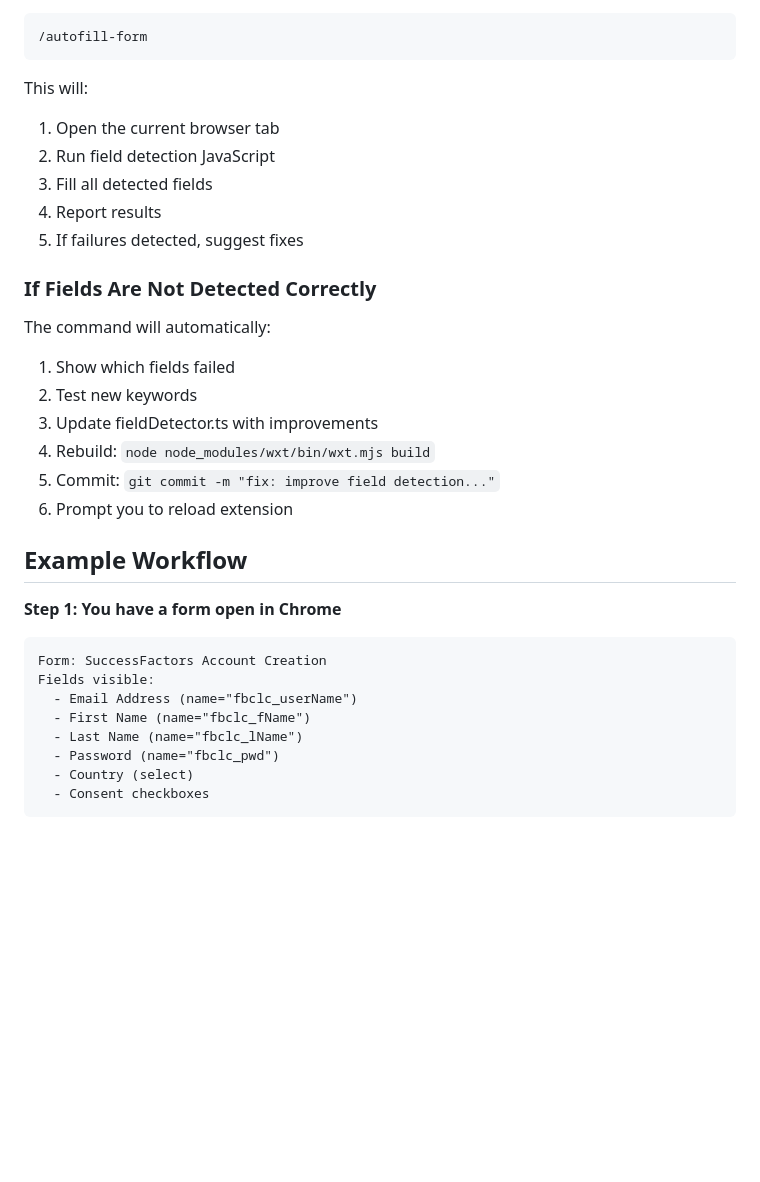
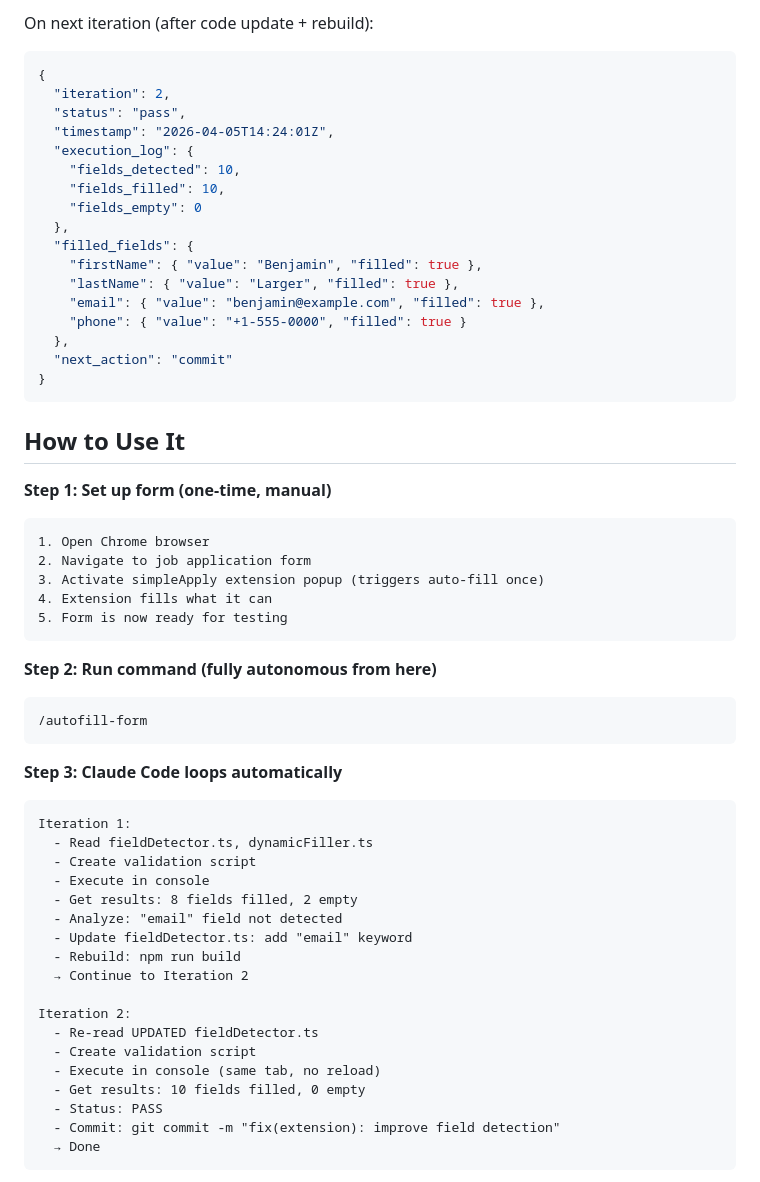
Before and after one commit to BenjaminLarger/SimpleApply, a Markdown page: .claude/commands/autofill-form.md, the part around one of its changes. Rendered like a GitHub page; blank space fills up the shorter version.

````diff
--- a/.claude/commands/autofill-form.md
+++ b/.claude/commands/autofill-form.md
@@ -42,35 +74,60 @@ Detect and fill web form fields with user profile data using JavaScript in the b
+On next iteration (after code update + rebuild):
+
+```json
+{
+  "iteration": 2,
+  "status": "pass",
+  "timestamp": "2026-04-05T14:24:01Z",
+  "execution_log": {
+    "fields_detected": 10,
+    "fields_filled": 10,
+    "fields_empty": 0
+  },
+  "filled_fields": {
+    "firstName": { "value": "Benjamin", "filled": true },
+    "lastName": { "value": "Larger", "filled": true },
+    "email": { "value": "benjamin@example.com", "filled": true },
+    "phone": { "value": "+1-555-0000", "filled": true }
+  },
+  "next_action": "commit"
+}
+```
+
+## How to Use It
+
+**Step 1: Set up form (one-time, manual)**
+```
+1. Open Chrome browser
+2. Navigate to job application form
+3. Activate simpleApply extension popup (triggers auto-fill once)
+4. Extension fills what it can
+5. Form is now ready for testing
+```
+
+**Step 2: Run command (fully autonomous from here)**
 ```
 /autofill-form
 ```
 
-This will:
-1. Open the current browser tab
-2. Run field detection JavaScript
-3. Fill all detected fields
-4. Report results
-5. If failures detected, suggest fixes
+**Step 3: Claude Code loops automatically**
+```
+Iteration 1:
+  - Read fieldDetector.ts, dynamicFiller.ts
+  - Create validation script
+  - Execute in console
+  - Get results: 8 fields filled, 2 empty
+  - Analyze: "email" field not detected
+  - Update fieldDetector.ts: add "email" keyword
+  - Rebuild: npm run build
+  → Continue to Iteration 2
 
-### If Fields Are Not Detected Correctly
-
-The command will automatically:
-1. Show which fields failed
-2. Test new keywords
-3. Update fieldDetector.ts with improvements
-4. Rebuild: `node node_modules/wxt/bin/wxt.mjs build`
-5. Commit: `git commit -m "fix: improve field detection..."`
-6. Prompt you to reload extension
-
-## Example Workflow
-
-**Step 1: You have a form open in Chrome**
-```
-Form: SuccessFactors Account Creation
-Fields visible:
-  - Email Address (name="fbclc_userName")
-  - First Name (name="fbclc_fName")
-  - Last Name (name="fbclc_lName")
-  - Password (name="fbclc_pwd")
-  - Country (select)
-  - Consent checkboxes
+Iteration 2:
+  - Re-read UPDATED fieldDetector.ts
+  - Create validation script
+  - Execute in console (same tab, no reload)
+  - Get results: 10 fields filled, 0 empty
+  - Status: PASS
+  - Commit: git commit -m "fix(extension): improve field detection"
+  → Done
 ```
 
````
Also changed, not shown: other parts of .claude/commands/autofill-form.md (+254 -149 lines).
